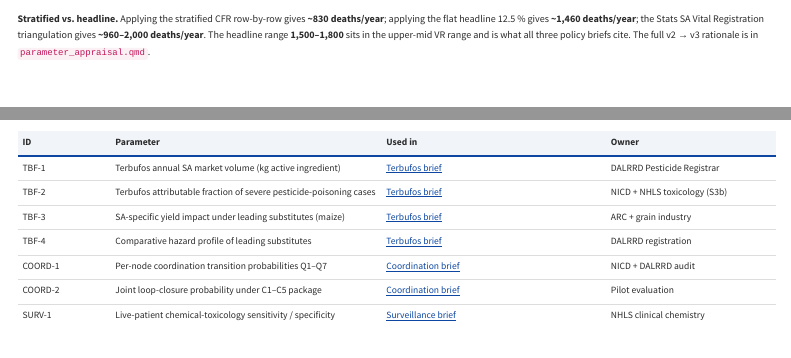
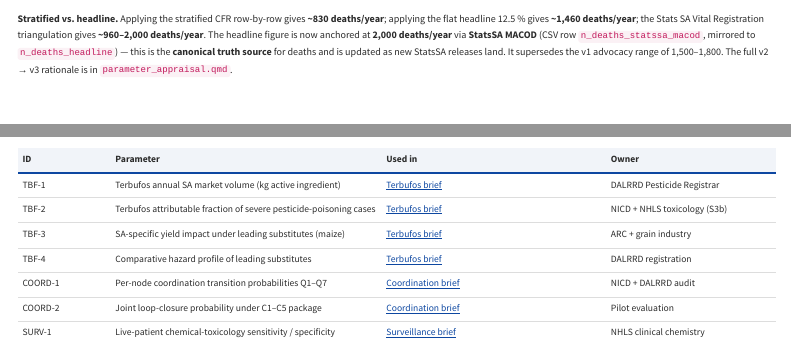
Before and after one commit to bridaybrummer/D2P_project, a Quarto document (parameters_hub.qmd): the page in a window 1100 px wide, from 730 px down, and a second part further down, joined at a grey line. Rendered offline with R 4.5, knitr and Pandoc in place of Quarto, with nearby package versions; some code elsewhere in the file could not run offline; menus at the side of the page are left out.

Commit message:
Resolve surveillance brief vs parameters hub mismatches: (1) Repair CSV row corruption where n_nmc_annual and n_nhls_severe_annual were missing a newline (n_nhls_severe_annual was being silently absorbed into n_nmc_annual's Notes field and dropped from the hub burden table). (2) Update parameters hub Section 2 prose: the stale headline range '1,500-1,800' is replaced with the StatsSA-anchored 2,000 canonical truth, with explicit cross-reference to n_deaths_statssa_macod and the v1 supersession note. (3) Add a framing-bridge callout in surveillance brief Section 5 explaining that 'hotspots detected / 10' is the legacy cluster view while the per-case P_detect = 0.043 used in the Section 6 tree is the StatsSA-anchored auditable computation -- two framings, same model, ratios preserved.

````diff
--- a/parameters_hub.qmd
+++ b/parameters_hub.qmd
@@ -101,7 +101,7 @@ section_table(params, "burden parameters")
 section_table(params, "case fatality rate")
 ```
 
-**Stratified vs. headline.** Applying the stratified CFR row-by-row gives **~830 deaths/year**; applying the flat headline 12.5 % gives **~1,460 deaths/year**; the Stats SA Vital Registration triangulation gives **~960–2,000 deaths/year**. The headline range **1,500–1,800** sits in the upper-mid VR range and is what all three policy briefs cite. The full v2 → v3 rationale is in [`parameter_appraisal.qmd`](parameter_appraisal.qmd).
+**Stratified vs. headline.** Applying the stratified CFR row-by-row gives **~830 deaths/year**; applying the flat headline 12.5 % gives **~1,460 deaths/year**; the Stats SA Vital Registration triangulation gives **~960–2,000 deaths/year**. The headline figure is now anchored at **2,000 deaths/year** via **StatsSA MACOD** (CSV row `n_deaths_statssa_macod`, mirrored to `n_deaths_headline`) — this is the **canonical truth source** for deaths and is updated as new StatsSA releases land. It supersedes the v1 advocacy range of 1,500–1,800. The full v2 → v3 rationale is in [`parameter_appraisal.qmd`](parameter_appraisal.qmd).
 
 ## 3. Per-case costs
 
````
Also changed, not shown: amua_import_parameters_v3.csv (+2 -1 lines), posts/surveillance_policy.qmd (+4 -0 lines), 2 other files.
